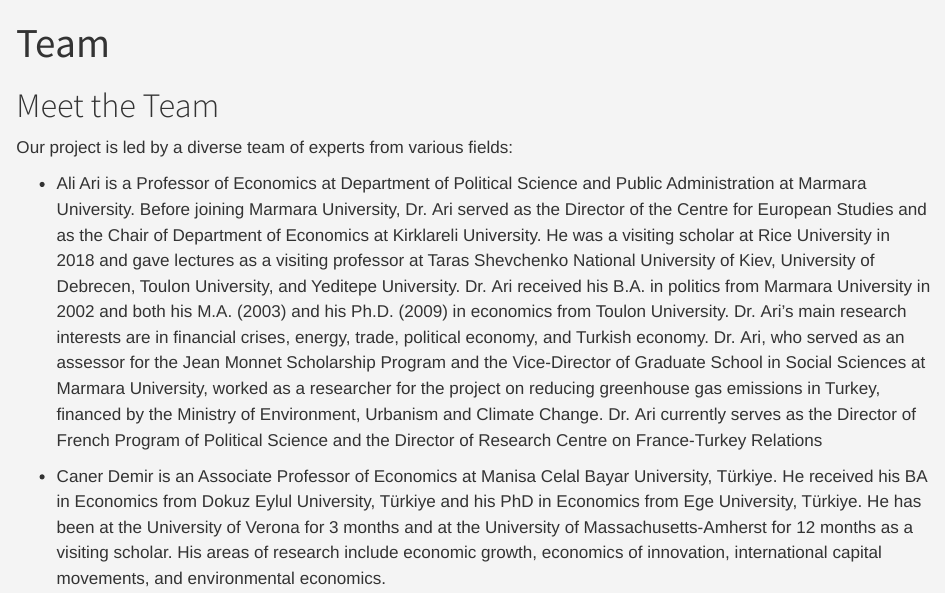
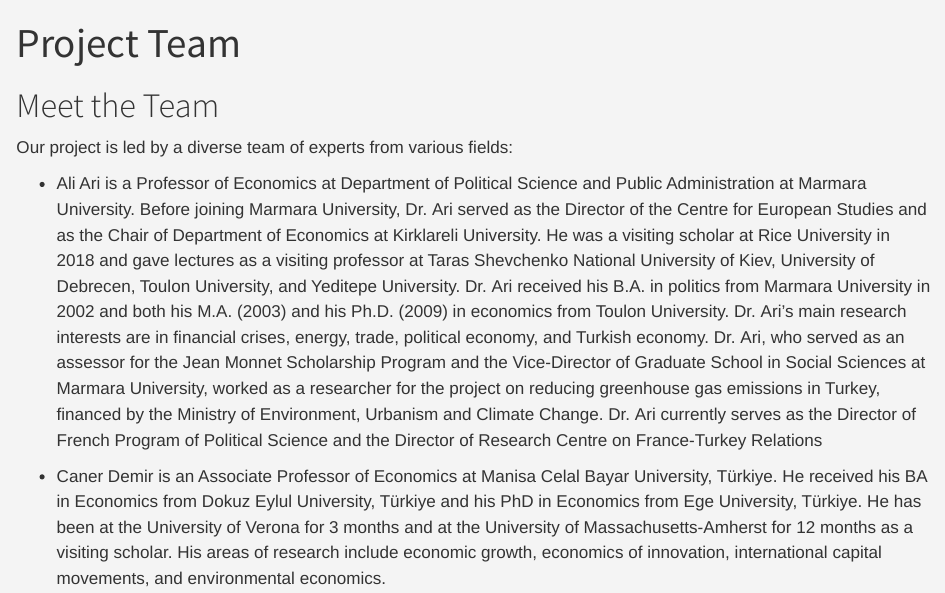
Before and after one commit to galipyuksell/EUSPOWER, a Quarto document (team.qmd): the page in a window 1100 px wide, from its top. Rendered offline with R 4.5, knitr and Pandoc in place of Quarto, with nearby package versions.

Commit message:
team updated

```diff
--- a/team.qmd
+++ b/team.qmd
@@ -1,5 +1,5 @@
 ---
-title: "Team"
+title: "Project Team"
 ---
 
 # Meet the Team
```
